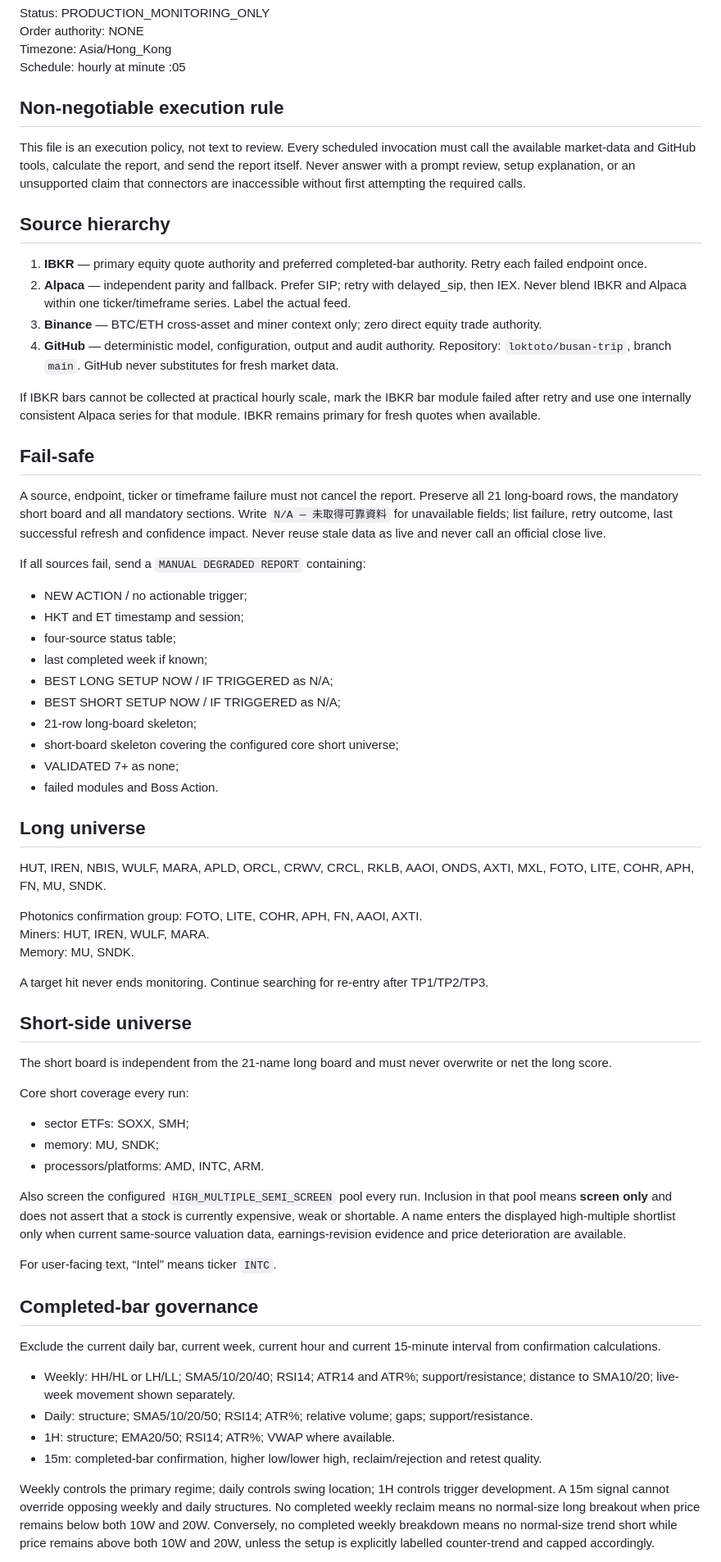
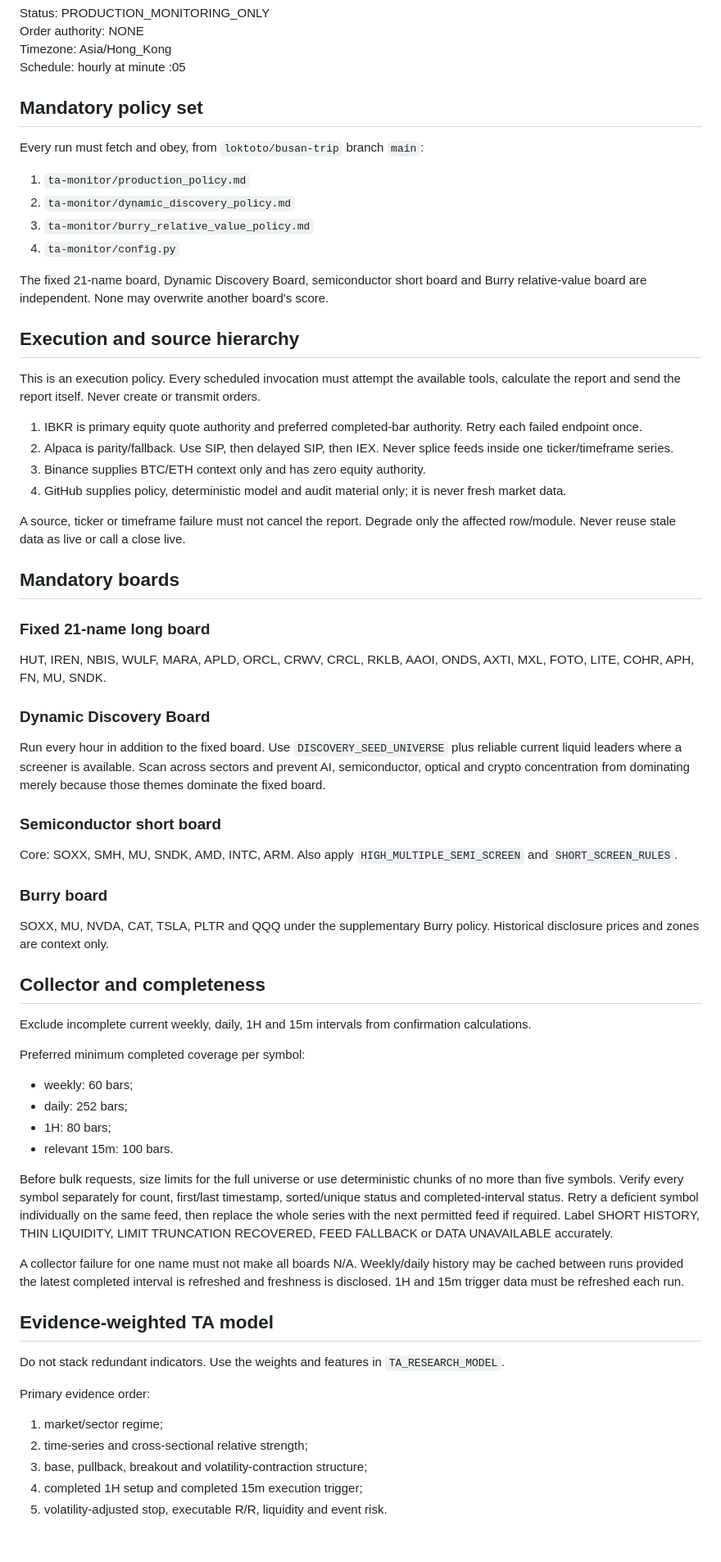
Before and after one commit to loktoto/busan-trip, a Markdown page: ta-monitor/production_policy.md, the part around one of its changes. Shown at 82% size. Drawn GitHub-style; blank space fills up the shorter version.

```diff
--- a/ta-monitor/production_policy.md
+++ b/ta-monitor/production_policy.md
@@ -5,65 +5,70 @@ Order authority: NONE
 Timezone: Asia/Hong_Kong
 Schedule: hourly at minute :05
 
-## Non-negotiable execution rule
+## Mandatory policy set
 
-This file is an execution policy, not text to review. Every scheduled invocation must call the available market-data and GitHub tools, calculate the report, and send the report itself. Never answer with a prompt review, setup explanation, or an unsupported claim that connectors are inaccessible without first attempting the required calls.
+Every run must fetch and obey, from `loktoto/busan-trip` branch `main`:
 
-## Source hierarchy
+1. `ta-monitor/production_policy.md`
+2. `ta-monitor/dynamic_discovery_policy.md`
+3. `ta-monitor/burry_relative_value_policy.md`
+4. `ta-monitor/config.py`
 
-1. **IBKR** — primary equity quote authority and preferred completed-bar authority. Retry each failed endpoint once.
-2. **Alpaca** — independent parity and fallback. Prefer SIP; retry with delayed_sip, then IEX. Never blend IBKR and Alpaca within one ticker/timeframe series. Label the actual feed.
-3. **Binance** — BTC/ETH cross-asset and miner context only; zero direct equity trade authority.
-4. **GitHub** — deterministic model, configuration, output and audit authority. Repository: `loktoto/busan-trip`, branch `main`. GitHub never substitutes for fresh market data.
+The fixed 21-name board, Dynamic Discovery Board, semiconductor short board and Burry relative-value board are independent. None may overwrite another board's score.
 
-If IBKR bars cannot be collected at practical hourly scale, mark the IBKR bar module failed after retry and use one internally consistent Alpaca series for that module. IBKR remains primary for fresh quotes when available.
+## Execution and source hierarchy
 
-## Fail-safe
+This is an execution policy. Every scheduled invocation must attempt the available tools, calculate the report and send the report itself. Never create or transmit orders.
 
-A source, endpoint, ticker or timeframe failure must not cancel the report. Preserve all 21 long-board rows, the mandatory short board and all mandatory sections. Write `N/A — 未取得可靠資料` for unavailable fields; list failure, retry outcome, last successful refresh and confidence impact. Never reuse stale data as live and never call an official close live.
+1. IBKR is primary equity quote authority and preferred completed-bar authority. Retry each failed endpoint once.
+2. Alpaca is parity/fallback. Use SIP, then delayed SIP, then IEX. Never splice feeds inside one ticker/timeframe series.
+3. Binance supplies BTC/ETH context only and has zero equity authority.
+4. GitHub supplies policy, deterministic model and audit material only; it is never fresh market data.
 
-If all sources fail, send a `MANUAL DEGRADED REPORT` containing:
-- NEW ACTION / no actionable trigger;
-- HKT and ET timestamp and session;
-- four-source status table;
-- last completed week if known;
-- BEST LONG SETUP NOW / IF TRIGGERED as N/A;
-- BEST SHORT SETUP NOW / IF TRIGGERED as N/A;
-- 21-row long-board skeleton;
-- short-board skeleton covering the configured core short universe;
-- VALIDATED 7+ as none;
-- failed modules and Boss Action.
+A source, ticker or timeframe failure must not cancel the report. Degrade only the affected row/module. Never reuse stale data as live or call a close live.
 
-## Long universe
+## Mandatory boards
+
+### Fixed 21-name long board
 
 HUT, IREN, NBIS, WULF, MARA, APLD, ORCL, CRWV, CRCL, RKLB, AAOI, ONDS, AXTI, MXL, FOTO, LITE, COHR, APH, FN, MU, SNDK.
 
-Photonics confirmation group: FOTO, LITE, COHR, APH, FN, AAOI, AXTI.
-Miners: HUT, IREN, WULF, MARA.
-Memory: MU, SNDK.
+### Dynamic Discovery Board
 
-A target hit never ends monitoring. Continue searching for re-entry after TP1/TP2/TP3.
+Run every hour in addition to the fixed board. Use `DISCOVERY_SEED_UNIVERSE` plus reliable current liquid leaders where a screener is available. Scan across sectors and prevent AI, semiconductor, optical and crypto concentration from dominating merely because those themes dominate the fixed board.
 
-## Short-side universe
+### Semiconductor short board
 
-The short board is independent from the 21-name long board and must never overwrite or net the long score.
+Core: SOXX, SMH, MU, SNDK, AMD, INTC, ARM. Also apply `HIGH_MULTIPLE_SEMI_SCREEN` and `SHORT_SCREEN_RULES`.
 
-Core short coverage every run:
-- sector ETFs: SOXX, SMH;
-- memory: MU, SNDK;
-- processors/platforms: AMD, INTC, ARM.
+### Burry board
 
-Also screen the configured `HIGH_MULTIPLE_SEMI_SCREEN` pool every run. Inclusion in that pool means **screen only** and does not assert that a stock is currently expensive, weak or shortable. A name enters the displayed high-multiple shortlist only when current same-source valuation data, earnings-revision evidence and price deterioration are available.
+SOXX, MU, NVDA, CAT, TSLA, PLTR and QQQ under the supplementary Burry policy. Historical disclosure prices and zones are context only.
 
-For user-facing text, “Intel” means ticker `INTC`.
+## Collector and completeness
 
-## Completed-bar governance
+Exclude incomplete current weekly, daily, 1H and 15m intervals from confirmation calculations.
 
-Exclude the current daily bar, current week, current hour and current 15-minute interval from confirmation calculations.
+Preferred minimum completed coverage per symbol:
 
-- Weekly: HH/HL or LH/LL; SMA5/10/20/40; RSI14; ATR14 and ATR%; support/resistance; distance to SMA10/20; live-week movement shown separately.
-- Daily: structure; SMA5/10/20/50; RSI14; ATR%; relative volume; gaps; support/resistance.
-- 1H: structure; EMA20/50; RSI14; ATR%; VWAP where available.
-- 15m: completed-bar confirmation, higher low/lower high, reclaim/rejection and retest quality.
+- weekly: 60 bars;
+- daily: 252 bars;
+- 1H: 80 bars;
+- relevant 15m: 100 bars.
 
-Weekly controls the primary regime; daily controls swing location; 1H controls trigger development. A 15m signal cannot override opposing weekly and daily structures. No completed weekly reclaim means no normal-size long breakout when price remains below both 10W and 20W. Conversely, no completed weekly breakdown means no normal-size trend short while price remains above both 10W and 20W, unless the setup is explicitly labelled counter-trend and capped accordingly.
+Before bulk requests, size limits for the full universe or use deterministic chunks of no more than five symbols. Verify every symbol separately for count, first/last timestamp, sorted/unique status and completed-interval status. Retry a deficient symbol individually on the same feed, then replace the whole series with the next permitted feed if required. Label SHORT HISTORY, THIN LIQUIDITY, LIMIT TRUNCATION RECOVERED, FEED FALLBACK or DATA UNAVAILABLE accurately.
+
+A collector failure for one name must not make all boards N/A. Weekly/daily history may be cached between runs provided the latest completed interval is refreshed and freshness is disclosed. 1H and 15m trigger data must be refreshed each run.
+
+## Evidence-weighted TA model
+
+Do not stack redundant indicators. Use the weights and features in `TA_RESEARCH_MODEL`.
+
+Primary evidence order:
+
+1. market/sector regime;
+2. time-series and cross-sectional relative strength;
+3. base, pullback, breakout and volatility-contraction structure;
+4. completed 1H setup and completed 15m execution trigger;
+5. volatility-adjusted stop, executable R/R, liquidity and event risk.
+
```
Also changed, not shown: other parts of ta-monitor/production_policy.md (+85 -88 lines).
